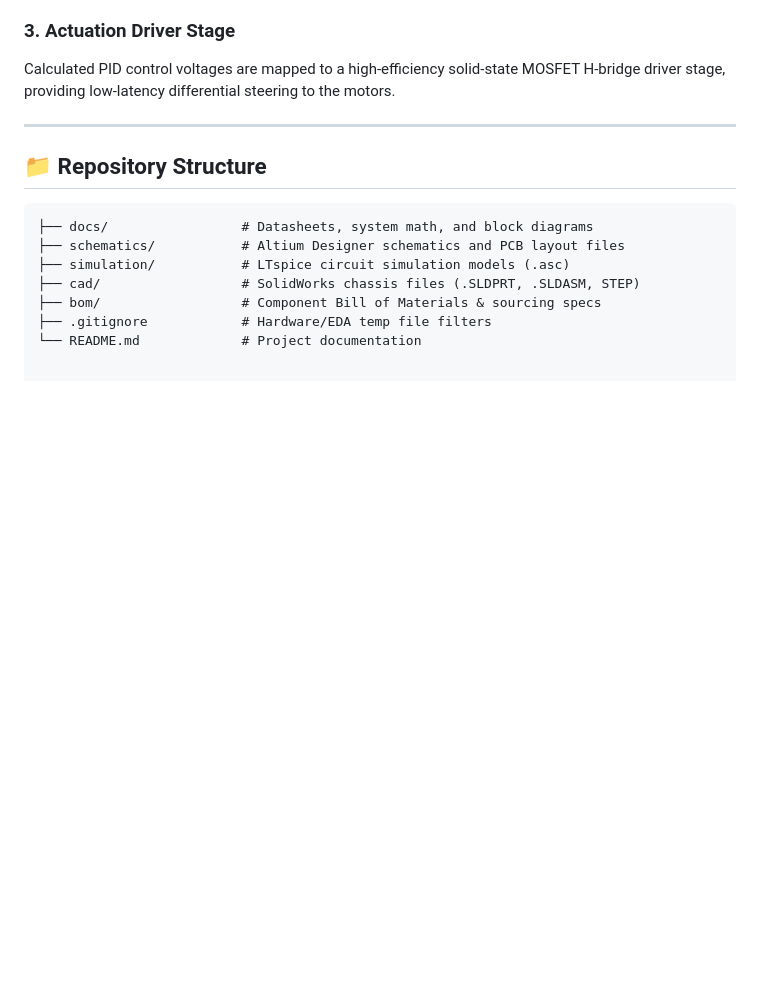
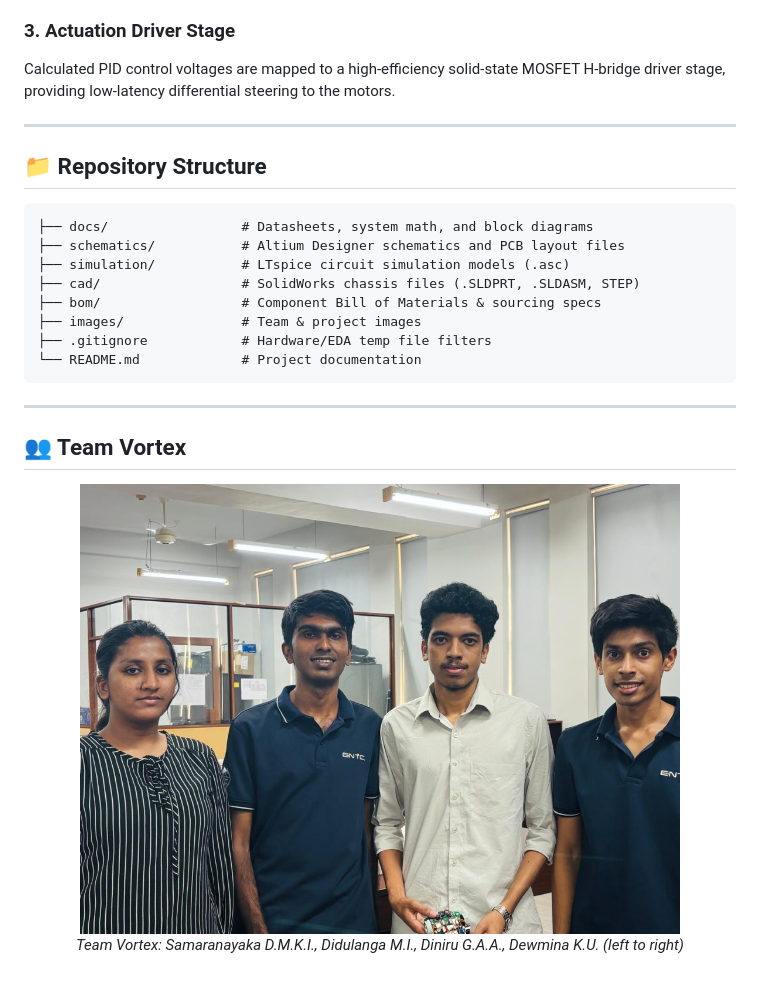
Before and after one commit to Team-Vortex-Lab/analog-pid-wall-follower, a Markdown page: README.md, the part around the change. Drawn GitHub-style; pictures changed too: images/team-vortex.jpg (added); blank space fills up the shorter version.

Commit message:
Add Team Vortex photo and team section to README

````diff
--- a/README.md
+++ b/README.md
@@ -53,5 +53,16 @@ Calculated PID control voltages are mapped to a high-efficiency solid-state MOSF
 ├── simulation/           # LTspice circuit simulation models (.asc)
 ├── cad/                  # SolidWorks chassis files (.SLDPRT, .SLDASM, STEP)
 ├── bom/                  # Component Bill of Materials & sourcing specs
+├── images/               # Team & project images
 ├── .gitignore            # Hardware/EDA temp file filters
 └── README.md             # Project documentation
+```
+
+---
+
+## 👥 Team Vortex
+
+<p align="center">
+  <img src="images/team-vortex.jpg" width="600"><br>
+  <em>Team Vortex: Samaranayaka D.M.K.I., Didulanga M.I., Diniru G.A.A., Dewmina K.U. (left to right)</em>
+</p>
````
